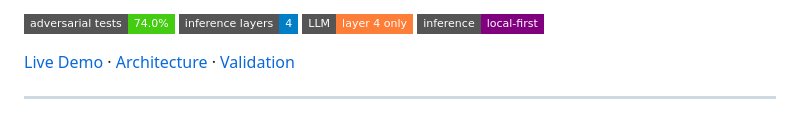
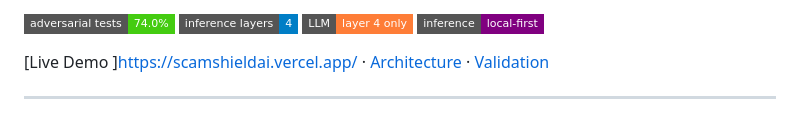
Before and after one commit to LucidFramesStudios/scamshield, a Markdown page: README.md, the part around one of its changes. Rendered like a GitHub page; badges without logos.

```diff
--- a/README.md
+++ b/README.md
@@ -10,7 +14,7 @@ Rules · Classifier · Semantic Search · LLM Reasoning
 [![Claude](https://img.shields.io/badge/LLM-layer_4_only-orange?style=flat-square)]()
 [![Local](https://img.shields.io/badge/inference-local--first-purple?style=flat-square)]()
 
-[Live Demo](your-vercel-url) · [Architecture](#architecture) · [Validation](#validation)
+[Live Demo ]https://scamshieldai.vercel.app/ · [Architecture](#architecture) · [Validation](#validation)
 
 </div>
 
```
Also changed, not shown: other parts of README.md (+16 -1 lines).
